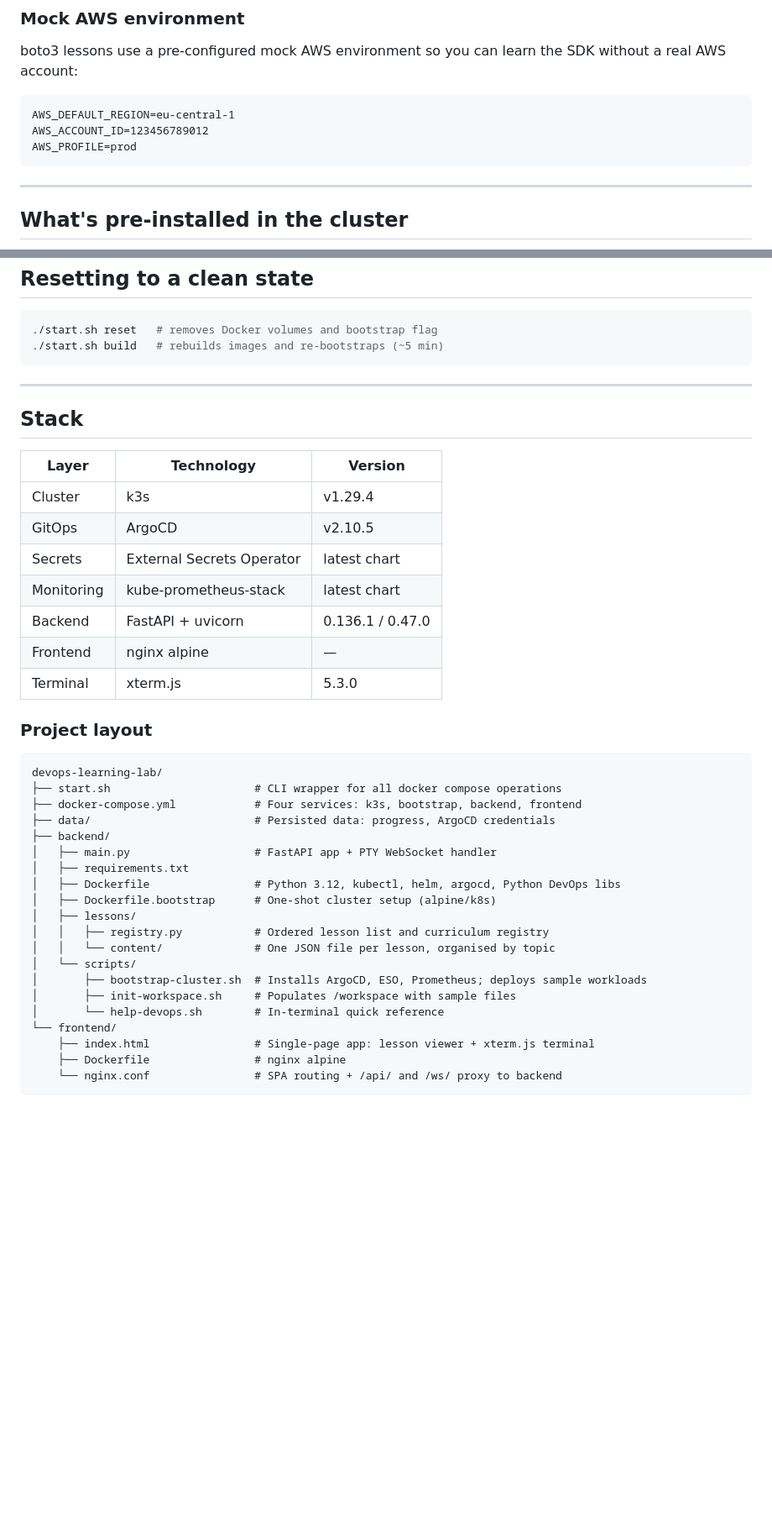
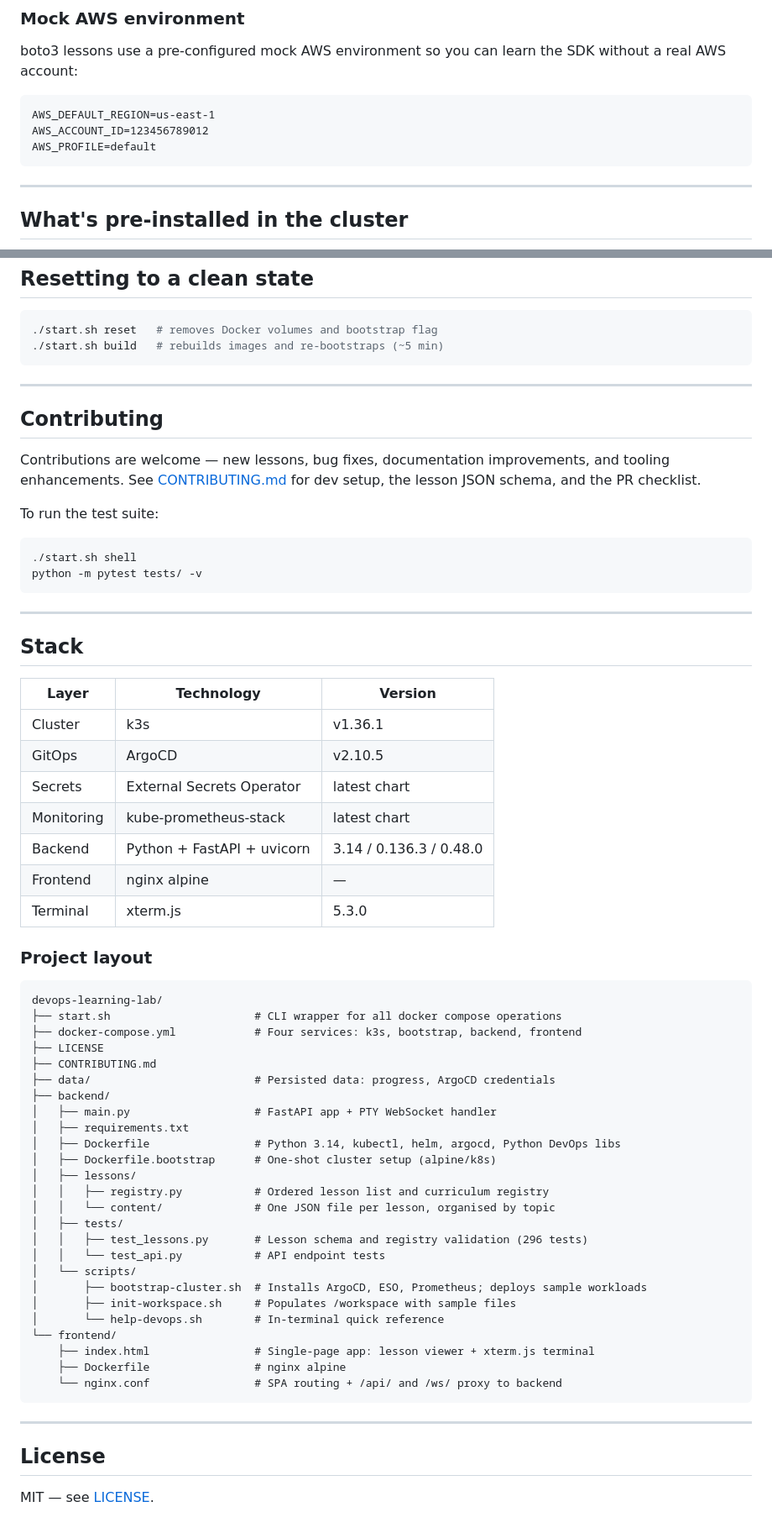
Before and after one commit to estebanmorenoit/devops-learning-lab, a Markdown page: README.md, 2 parts joined by grey strips. Shown at 84% size. Rendered like a GitHub page; blank space fills up the shorter version.

Commit message:
docs: update README to reflect latest project state

````diff
--- a/README.md
+++ b/README.md
@@ -156,9 +161,9 @@ The `/workspace` directory is pre-populated with realistic sample files used acr
 boto3 lessons use a pre-configured mock AWS environment so you can learn the SDK without a real AWS account:
 
 ```
-AWS_DEFAULT_REGION=eu-central-1
+AWS_DEFAULT_REGION=us-east-1
 AWS_ACCOUNT_ID=123456789012
-AWS_PROFILE=prod
+AWS_PROFILE=default
 ```
 
 ---
@@ -222,15 +227,28 @@ prod/keycloak/admin
 
 ---
 
+## Contributing
+
+Contributions are welcome — new lessons, bug fixes, documentation improvements, and tooling enhancements. See [CONTRIBUTING.md](CONTRIBUTING.md) for dev setup, the lesson JSON schema, and the PR checklist.
+
+To run the test suite:
+
+```bash
+./start.sh shell
+python -m pytest tests/ -v
+```
+
+---
+
 ## Stack
 
 | Layer | Technology | Version |
 |-------|-----------|---------|
-| Cluster | k3s | v1.29.4 |
+| Cluster | k3s | v1.36.1 |
 | GitOps | ArgoCD | v2.10.5 |
 | Secrets | External Secrets Operator | latest chart |
 | Monitoring | kube-prometheus-stack | latest chart |
-| Backend | FastAPI + uvicorn | 0.136.1 / 0.47.0 |
+| Backend | Python + FastAPI + uvicorn | 3.14 / 0.136.3 / 0.48.0 |
 | Frontend | nginx alpine | — |
 | Terminal | xterm.js | 5.3.0 |
 
@@ -240,15 +258,20 @@ prod/keycloak/admin
 devops-learning-lab/
 ├── start.sh                      # CLI wrapper for all docker compose operations
 ├── docker-compose.yml            # Four services: k3s, bootstrap, backend, frontend
+├── LICENSE
+├── CONTRIBUTING.md
 ├── data/                         # Persisted data: progress, ArgoCD credentials
 ├── backend/
 │   ├── main.py                   # FastAPI app + PTY WebSocket handler
 │   ├── requirements.txt
-│   ├── Dockerfile                # Python 3.12, kubectl, helm, argocd, Python DevOps libs
+│   ├── Dockerfile                # Python 3.14, kubectl, helm, argocd, Python DevOps libs
 │   ├── Dockerfile.bootstrap      # One-shot cluster setup (alpine/k8s)
 │   ├── lessons/
 │   │   ├── registry.py           # Ordered lesson list and curriculum registry
 │   │   └── content/              # One JSON file per lesson, organised by topic
+│   ├── tests/
+│   │   ├── test_lessons.py       # Lesson schema and registry validation (296 tests)
+│   │   └── test_api.py           # API endpoint tests
 │   └── scripts/
 │       ├── bootstrap-cluster.sh  # Installs ArgoCD, ESO, Prometheus; deploys sample workloads
 │       ├── init-workspace.sh     # Populates /workspace with sample files
@@ -258,3 +281,9 @@ devops-learning-lab/
     ├── Dockerfile                # nginx alpine
     └── nginx.conf                # SPA routing + /api/ and /ws/ proxy to backend
 ```
+
+---
+
+## License
+
+MIT — see [LICENSE](LICENSE).
````
Also changed, not shown: other parts of README.md (+6 -1 lines).
